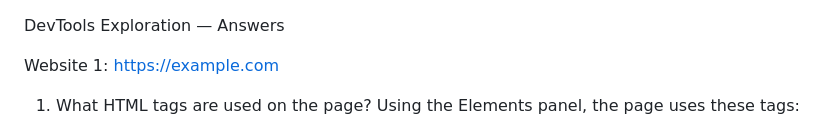
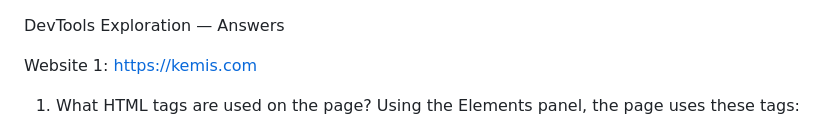
Before and after one commit to KiaNova52/iyf-s12-week-01-KiaNova52, a Markdown page: devtools-exploration.md, the part around the change. Drawn GitHub-style.

Commit message:
Change Website 1 URL to kemis.com
Updated the URL for Website 1 in the DevTools exploration document.

```diff
--- a/devtools-exploration.md
+++ b/devtools-exploration.md
@@ -1,6 +1,6 @@
 DevTools Exploration — Answers
 
-Website 1: https://example.com
+Website 1: https://kemis.com
 
 1. What HTML tags are used on the page?
 Using the Elements panel, the page uses these tags:
```
